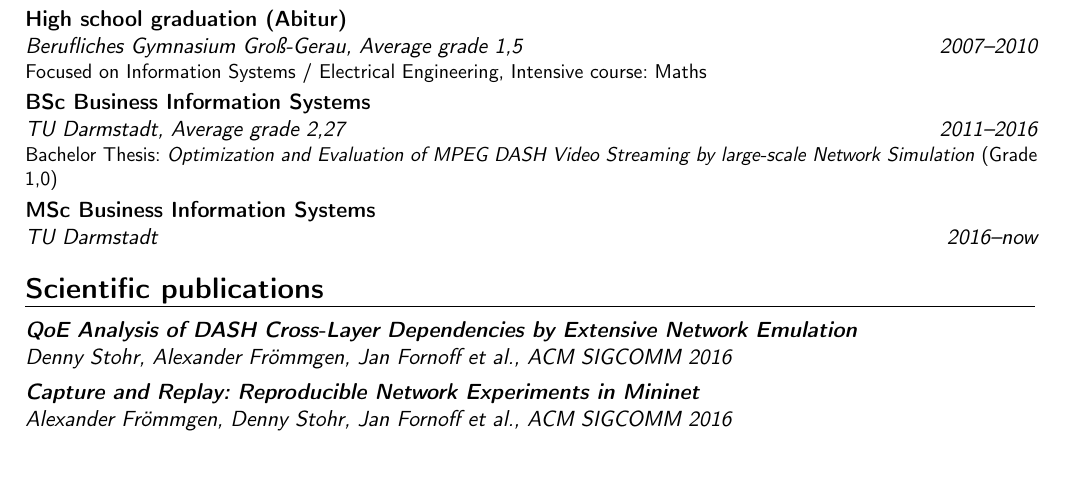
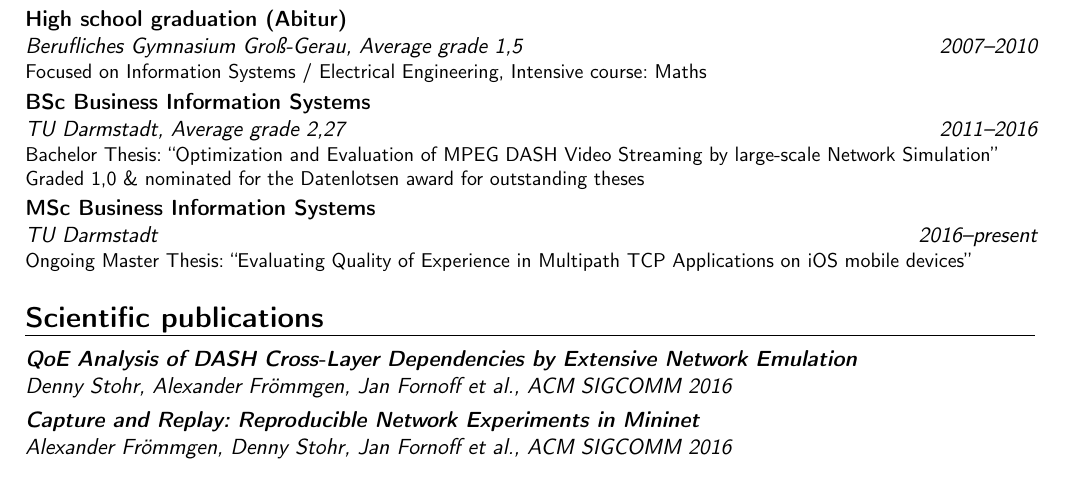
Before and after one commit to jfornoff/CV, a LaTeX CV (CV.tex): part of page 1 of 3, cut so that both start at the same text. Compiled offline with pdfLaTeX.

Commit message:
Update academic background

```diff
--- a/CV.tex
+++ b/CV.tex
@@ -57,8 +57,8 @@
 
 \section{Education}
 \cventry{2007--2010}{Berufliches Gymnasium Groß-Gerau}{High school graduation (Abitur)}{}{Average grade \textit{1,5}}{Focused on Information Systems / Electrical Engineering, Intensive course: Maths}  % arguments 3 to 6 can be left empty
-\cventry{2011--2016}{TU Darmstadt}{BSc Business Information Systems}{}{Average grade \textit{2,27}}{Bachelor Thesis: \emph{Optimization and Evaluation of MPEG DASH Video Streaming by large-scale Network Simulation} (Grade 1,0)}{}{}
-\cventry{2016--now}{TU Darmstadt}{MSc Business Information Systems}{}{}{}{}{}
+\cventry{2011--2016}{TU Darmstadt}{BSc Business Information Systems}{}{Average grade \textit{2,27}}{Bachelor Thesis: ``Optimization and Evaluation of MPEG DASH Video Streaming by large-scale Network Simulation'' \\ Graded 1,0 \& nominated for the Datenlotsen award for outstanding theses}{}{}
+\cventry{2016--present}{TU Darmstadt}{MSc Business Information Systems}{}{}{Ongoing Master Thesis: ``Evaluating Quality of Experience in Multipath TCP Applications on iOS mobile devices''}{}{}
 
 \section{Scientific publications}
 \cventry{}{Denny Stohr, Alexander Fr"ommgen, Jan Fornoff et al.}{\emph{QoE Analysis of DASH Cross-Layer Dependencies by Extensive Network Emulation }}{}{ACM SIGCOMM 2016}{}
```
